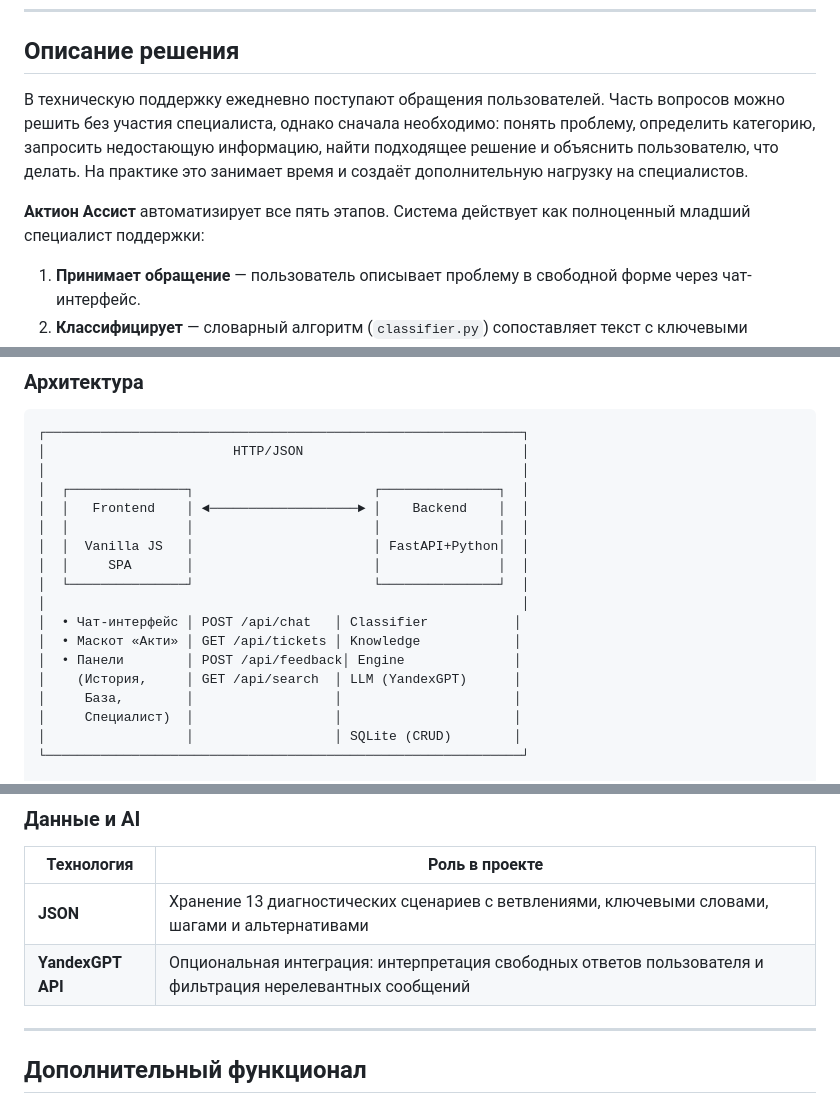
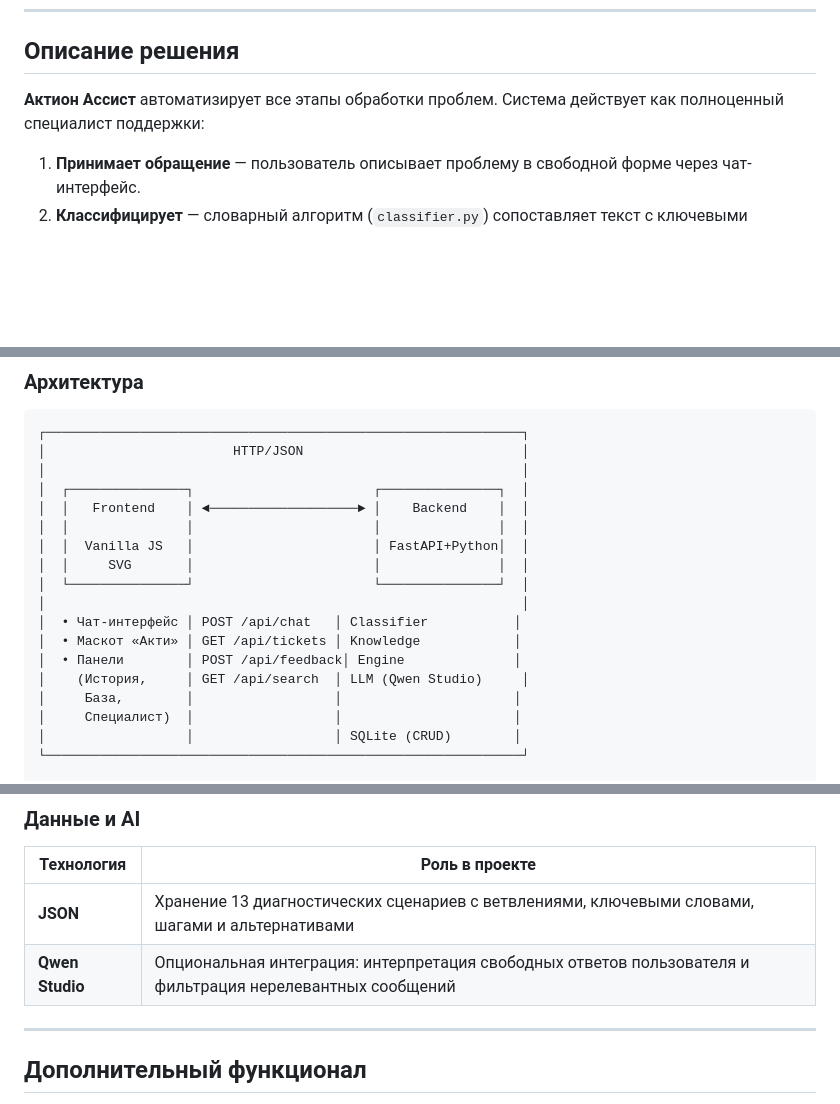
Before and after one commit to aall6-d/hahatonz, a Markdown page: README.md, 3 parts joined by grey strips. GitHub-like rendering; blank space fills up the shorter version.

Commit message:
Update README.md
изменение

```diff
--- a/README.md
+++ b/README.md
@@ -39,9 +41,7 @@
 
 ## Описание решения
 
-В техническую поддержку ежедневно поступают обращения пользователей. Часть вопросов можно решить без участия специалиста, однако сначала необходимо: понять проблему, определить категорию, запросить недостающую информацию, найти подходящее решение и объяснить пользователю, что делать. На практике это занимает время и создаёт дополнительную нагрузку на специалистов.
-
-**Актион Ассист** автоматизирует все пять этапов. Система действует как полноценный младший специалист поддержки:
+**Актион Ассист** автоматизирует все этапы обработки проблем. Система действует как полноценный специалист поддержки:
 
 1. **Принимает обращение** — пользователь описывает проблему в свободной форме через чат-интерфейс.
 2. **Классифицирует** — словарный алгоритм (`classifier.py`) сопоставляет текст с ключевыми словами 7 категорий каталога услуг и вычисляет числовой показатель уверенности (от 0 до 1).
@@ -58,13 +58,13 @@
 │  │   Frontend    │ ◄───────────────────► │    Backend    │  │
 │  │               │                       │               │  │
 │  │  Vanilla JS   │                       │ FastAPI+Python│  │
-│  │     SPA       │                       │               │  │
+│  │     SVG       │                       │               │  │
 │  └───────────────┘                       └───────────────┘  │
 │                                                             │
 │  • Чат-интерфейс │ POST /api/chat   │ Classifier           │
 │  • Маскот «Акти» │ GET /api/tickets │ Knowledge            │
 │  • Панели        │ POST /api/feedback│ Engine              │
-│    (История,     │ GET /api/search  │ LLM (YandexGPT)      │
+│    (История,     │ GET /api/search  │ LLM (Qwen Studio)     │
 │     База,        │                  │                      │
 │     Специалист)  │                  │                      │
 │                  │                  │ SQLite (CRUD)        │
@@ -148,7 +148,7 @@
 | Технология | Роль в проекте |
 |---|---|
 | **JSON** | Хранение 13 диагностических сценариев с ветвлениями, ключевыми словами, шагами и альтернативами |
-| **YandexGPT API** | Опциональная интеграция: интерпретация свободных ответов пользователя и фильтрация нерелевантных сообщений |
+| **Qwen Studio** | Опциональная интеграция: интерпретация свободных ответов пользователя и фильтрация нерелевантных сообщений |
 
 ---
 
```
Also changed, not shown: other parts of README.md (+2 -0 lines).
